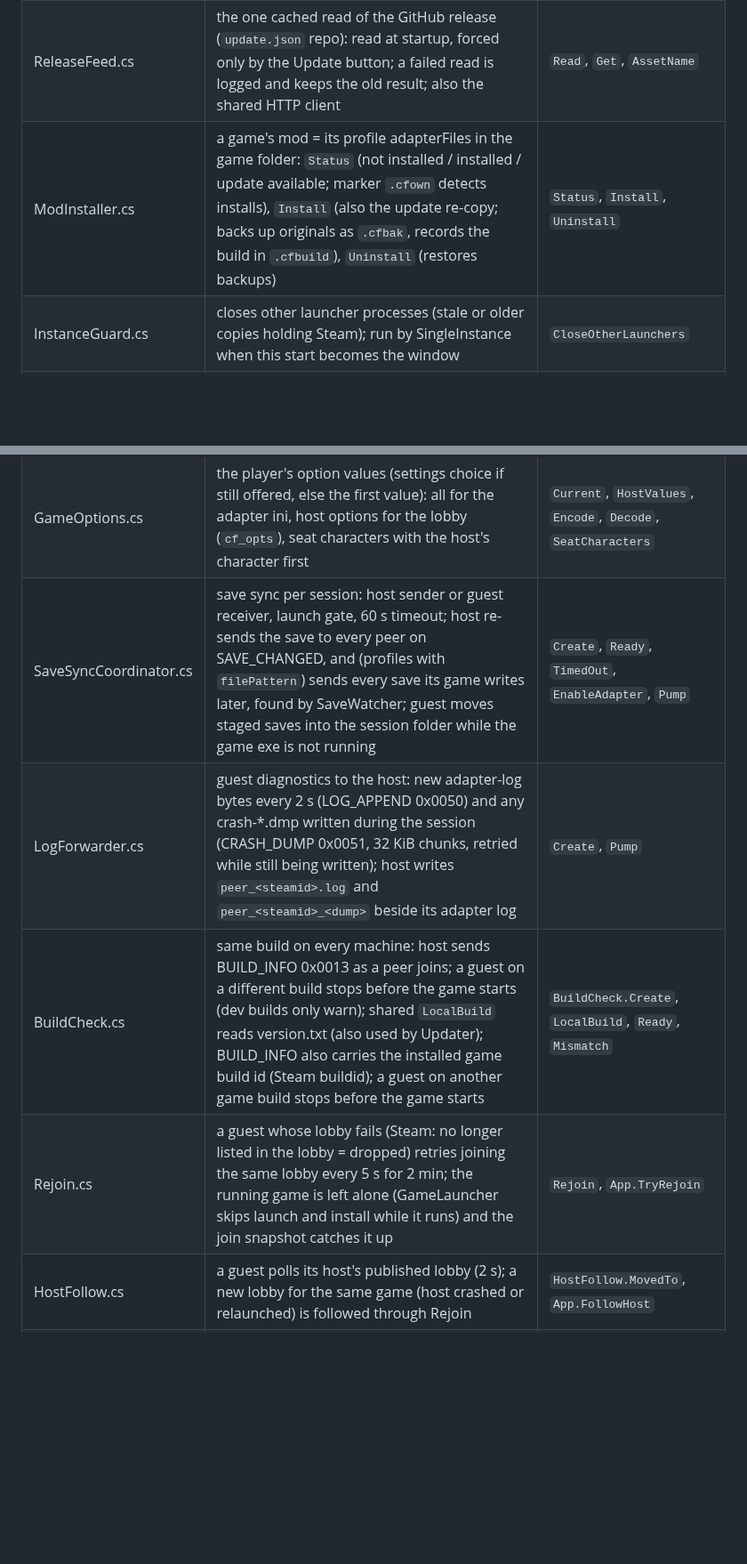
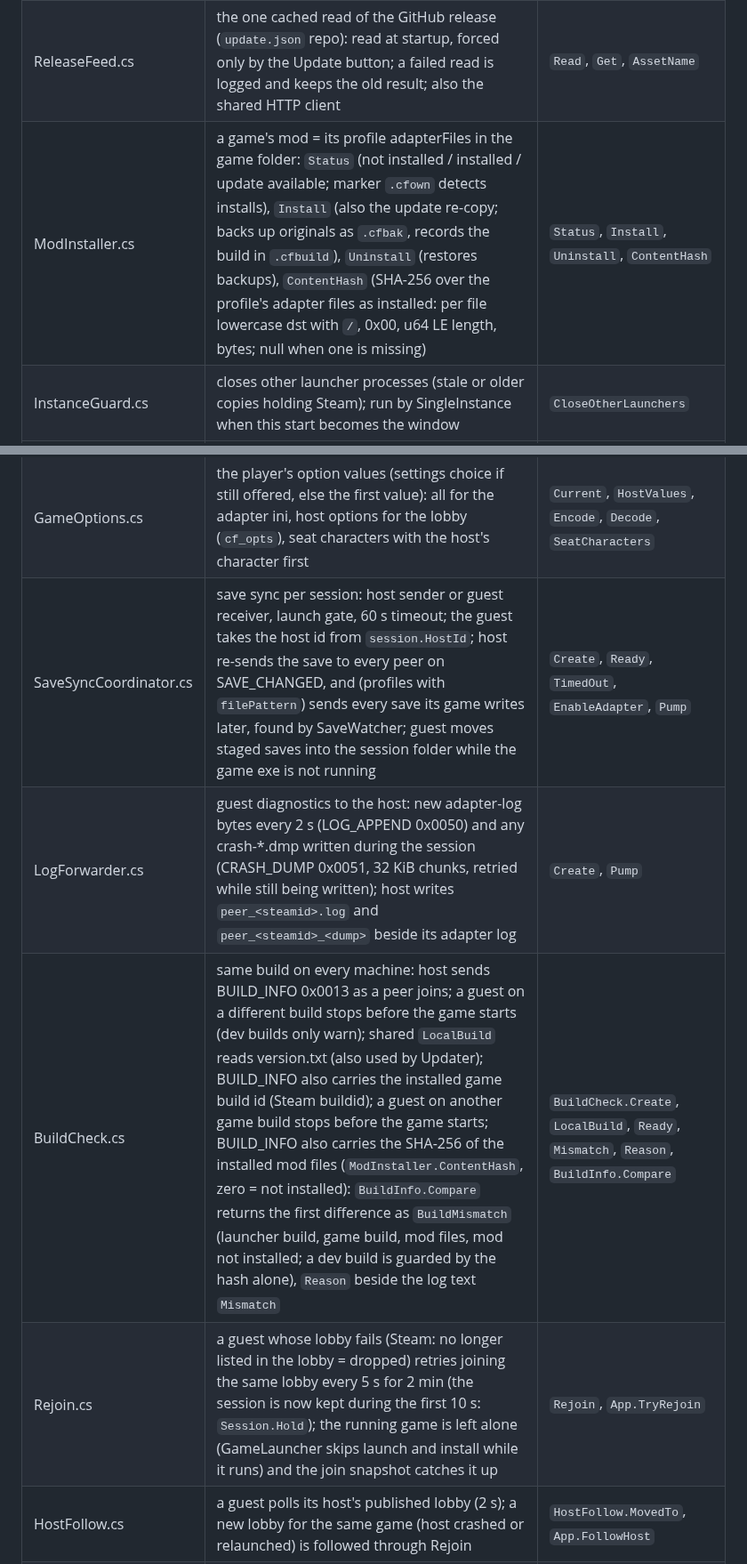
Before and after one commit to Precyse/RE0Together, a Markdown page: CODEMAP.md, 2 parts joined by grey strips. Shown at 89% size. Drawn GitHub-style; blank space fills up the shorter version.

```diff
--- a/CODEMAP.md
+++ b/CODEMAP.md
@@ -13,6 +13,6 @@ Spec: `docs/CONTRACT.md`. Tools: `tools/save_sync_test.py` (two local launchers,
 | Updater.cs | self-update from the rolling release `latest` (`version.txt` build, read through ReleaseFeed): download the whole package (launcher, game profiles, every game's adapter), rename old files to `*.old`, copy new; start-up relaunches (`TryInstall`), the window's Update button only stages (`Stage`: no relaunch while a Steam session is open, the player reopens); skipped silently on any failure or outside the packaged layout | `TryInstall`, `Stage` |
 | ReleaseFeed.cs | the one cached read of the GitHub release (`update.json` repo): read at startup, forced only by the Update button; a failed read is logged and keeps the old result; also the shared HTTP client | `Read`, `Get`, `AssetName` |
-| ModInstaller.cs | a game's mod = its profile adapterFiles in the game folder: `Status` (not installed / installed / update available; marker `.cfown` detects installs), `Install` (also the update re-copy; backs up originals as `.cfbak`, records the build in `.cfbuild`), `Uninstall` (restores backups) | `Status`, `Install`, `Uninstall` |
+| ModInstaller.cs | a game's mod = its profile adapterFiles in the game folder: `Status` (not installed / installed / update available; marker `.cfown` detects installs), `Install` (also the update re-copy; backs up originals as `.cfbak`, records the build in `.cfbuild`), `Uninstall` (restores backups), `ContentHash` (SHA-256 over the profile's adapter files as installed: per file lowercase dst with `/`, 0x00, u64 LE length, bytes; null when one is missing) | `Status`, `Install`, `Uninstall`, `ContentHash` |
 | InstanceGuard.cs | closes other launcher processes (stale or older copies holding Steam); run by SingleInstance when this start becomes the window | `CloseOtherLaunchers` |
 | SingleInstance.cs | one launcher window per user session: named mutex; a second start asks the running window to come forward (events) and exits; an unresponsive copy is closed through InstanceGuard and replaced; an update relaunch waits for its predecessor (`COOP_LAUNCHER_PREDECESSOR`) | `Acquire`, `OnShowRequested` |
 | AppData.cs | `%AppData%\CoopLauncher` paths: `settings.json`, `logs\launcher.log` (previous run `launcher.prev.log`) | `SettingsFile`, `LogsDir`, `LogFile`, `PreviousLogFile` |
@@ -60,10 +62,10 @@ Spec: `docs/CONTRACT.md`. Tools: `tools/save_sync_test.py` (two local launchers,
 | SteamBootstrap.cs | SteamAPI init/callbacks, overlay invites | `PendingInviteLobby` |
 | GameProfile.cs | `games/<id>.json` loader, optional `supportedBuilds` (Steam build ids the adapter fits), optional `saveSync` block (fixed Steam-cloud files, or `hostSaveDir`/`guestSaveDir`/`filePattern`), optional `options` (`GameOption`: key, label, `host` flag, values; a value with `dlcAppId` is offered only when `<game>\DLC\<id>` exists) | `Load`, `ListIds`, `GameOption.AvailableIn` |
 | GameOptions.cs | the player's option values (settings choice if still offered, else the first value): all for the adapter ini, host options for the lobby (`cf_opts`), seat characters with the host's character first | `Current`, `HostValues`, `Encode`, `Decode`, `SeatCharacters` |
-| SaveSyncCoordinator.cs | save sync per session: host sender or guest receiver, launch gate, 60 s timeout; host re-sends the save to every peer on SAVE_CHANGED, and (profiles with `filePattern`) sends every save its game writes later, found by SaveWatcher; guest moves staged saves into the session folder while the game exe is not running | `Create`, `Ready`, `TimedOut`, `EnableAdapter`, `Pump` |
+| SaveSyncCoordinator.cs | save sync per session: host sender or guest receiver, launch gate, 60 s timeout; the guest takes the host id from `session.HostId`; host re-sends the save to every peer on SAVE_CHANGED, and (profiles with `filePattern`) sends every save its game writes later, found by SaveWatcher; guest moves staged saves into the session folder while the game exe is not running | `Create`, `Ready`, `TimedOut`, `EnableAdapter`, `Pump` |
 | LogForwarder.cs | guest diagnostics to the host: new adapter-log bytes every 2 s (LOG_APPEND 0x0050) and any crash-*.dmp written during the session (CRASH_DUMP 0x0051, 32 KiB chunks, retried while still being written); host writes `peer_<steamid>.log` and `peer_<steamid>_<dump>` beside its adapter log | `Create`, `Pump` |
-| BuildCheck.cs | same build on every machine: host sends BUILD_INFO 0x0013 as a peer joins; a guest on a different build stops before the game starts (dev builds only warn); shared `LocalBuild` reads version.txt (also used by Updater); BUILD_INFO also carries the installed game build id (Steam buildid); a guest on another game build stops before the game starts | `BuildCheck.Create`, `LocalBuild`, `Ready`, `Mismatch` |
-| Rejoin.cs | a guest whose lobby fails (Steam: no longer listed in the lobby = dropped) retries joining the same lobby every 5 s for 2 min; the running game is left alone (GameLauncher skips launch and install while it runs) and the join snapshot catches it up | `Rejoin`, `App.TryRejoin` |
+| BuildCheck.cs | same build on every machine: host sends BUILD_INFO 0x0013 as a peer joins; a guest on a different build stops before the game starts (dev builds only warn); shared `LocalBuild` reads version.txt (also used by Updater); BUILD_INFO also carries the installed game build id (Steam buildid); a guest on another game build stops before the game starts; BUILD_INFO also carries the SHA-256 of the installed mod files (`ModInstaller.ContentHash`, zero = not installed): `BuildInfo.Compare` returns the first difference as `BuildMismatch` (launcher build, game build, mod files, mod not installed; a dev build is guarded by the hash alone), `Reason` beside the log text `Mismatch` | `BuildCheck.Create`, `LocalBuild`, `Ready`, `Mismatch`, `Reason`, `BuildInfo.Compare` |
+| Rejoin.cs | a guest whose lobby fails (Steam: no longer listed in the lobby = dropped) retries joining the same lobby every 5 s for 2 min (the session is now kept during the first 10 s: `Session.Hold`); the running game is left alone (GameLauncher skips launch and install while it runs) and the join snapshot catches it up | `Rejoin`, `App.TryRejoin` |
 | HostFollow.cs | a guest polls its host's published lobby (2 s); a new lobby for the same game (host crashed or relaunched) is followed through Rejoin | `HostFollow.MovedTo`, `App.FollowHost` |
 | LobbyPresence.cs | the host's open lobby and game as Steam rich presence (`cf_lobby`, `cf_game`), set by SteamLobby.Create, cleared on dispose | `Publish`, `Clear`, `Read` |
 | SaveSender.cs | host: paced FILE_BEGIN/CHUNK/END per new peer, resend until ACK ok; with a profile `filePattern` it sends every matching file after a FILE_MANIFEST 0x0044; `SendChanged` sends one later-written file (manifest again) | `SendTo`, `SendChanged`, `OnAck`, `Pump` |
```
Also changed, not shown: other parts of CODEMAP.md (+14 -10 lines).
